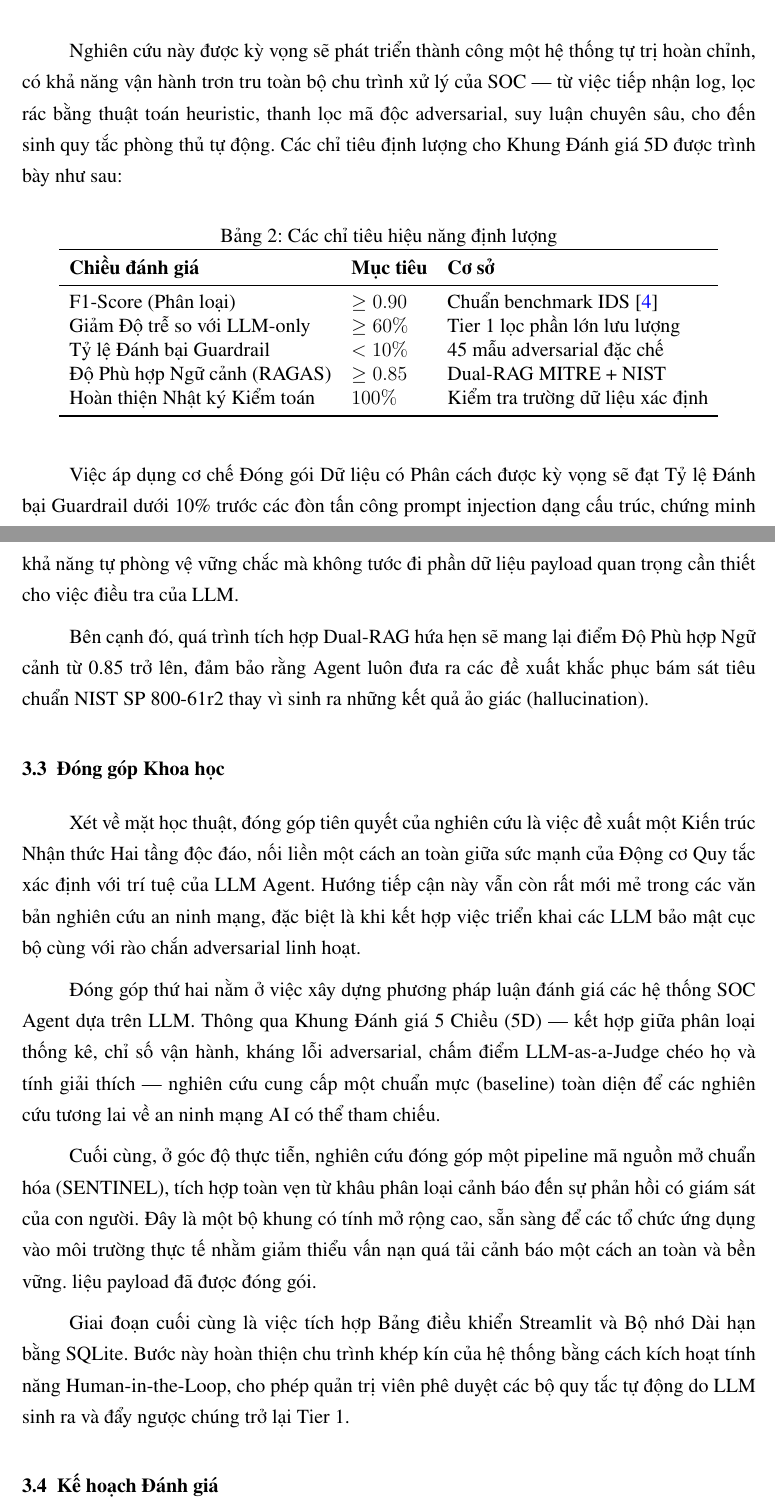
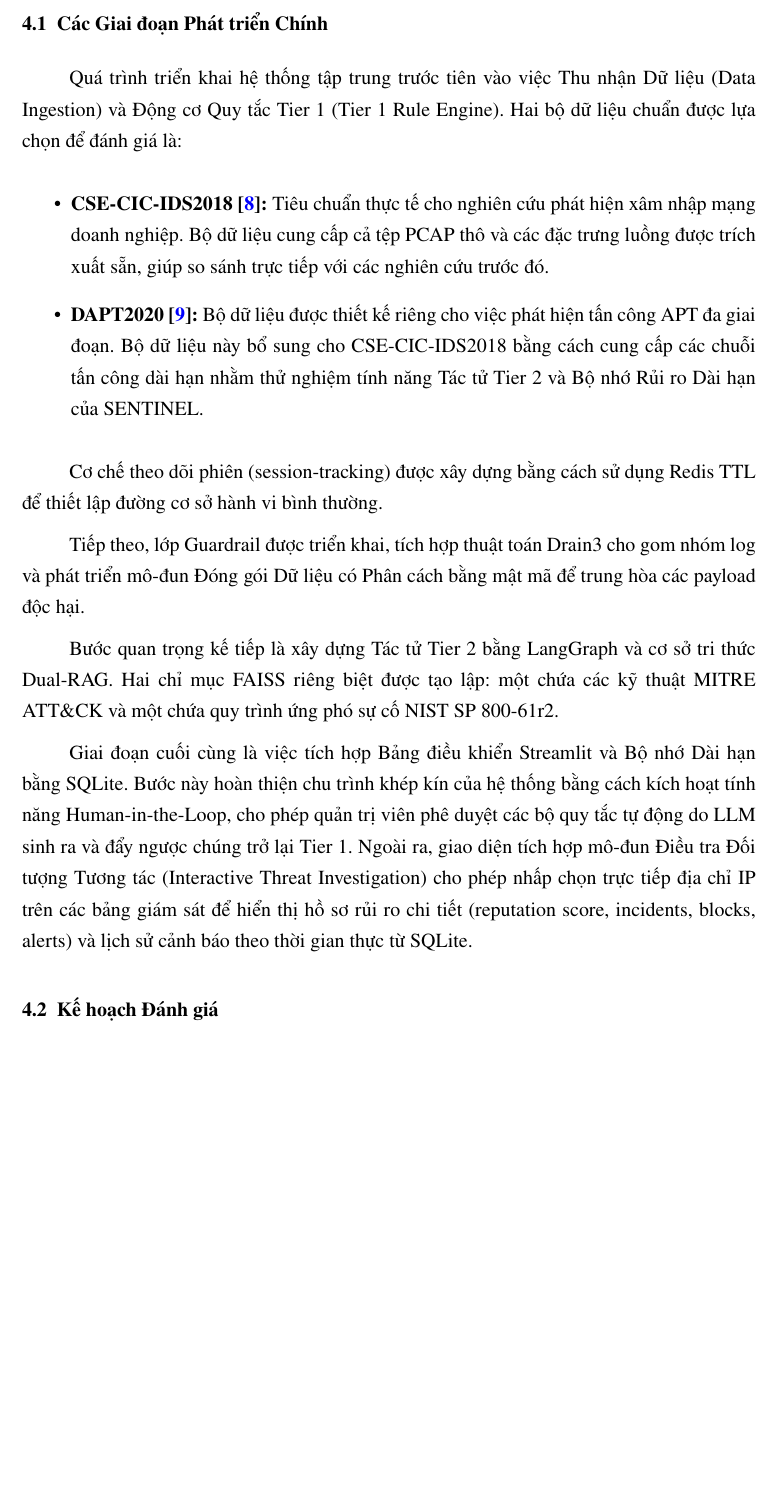
Before and after one commit to Binhchuoizzz/AI_Security_Graph, a LaTeX document (docs/proposal_latex/main_vi.tex): two parts of pages 12 and 13 of 20 before the commit and part of page 13 of 20 after it, the two joined at a grey line, cut at the place of the change, the shorter picture padded with empty space. Compiled offline with pdfLaTeX.

Commit message:
doc: update thesis proposal in latex (en/vi) and compile new PDFs

```diff
--- a/docs/proposal_latex/main_vi.tex
+++ b/docs/proposal_latex/main_vi.tex
@@ -239,39 +239,27 @@
     \end{tabular}
 \end{table}
 
-% ===========================\subsection{Kết quả Kỳ vọng}
-Nghiên cứu này được kỳ vọng sẽ phát triển thành công một hệ thống tự trị hoàn chỉnh, có khả năng vận hành trơn tru toàn bộ chu trình xử lý của SOC — từ việc tiếp nhận log, lọc rác bằng thuật toán heuristic, thanh lọc mã độc adversarial, suy luận chuyên sâu, cho đến sinh quy tắc phòng thủ tự động. Các chỉ tiêu định lượng cho Khung Đánh giá 5D được trình bày như sau:
+% =============================================================================
+% CHƯƠNG 4: KẾ HOẠCH TRIỂN KHAI VÀ ĐÁNH GIÁ
+% =============================================================================
+\newpage
+\section{Kế hoạch Triển khai và Đánh giá}
 
-\begin{table}[H]
-    \centering
-    \caption{Các chỉ tiêu hiệu năng định lượng}
-    \label{tab:targets}
-    \begin{tabular}{lll}
-        \toprule
-        \textbf{Chiều đánh giá} & \textbf{Mục tiêu} & \textbf{Cơ sở} \\
-        \midrule
-        F1-Score (Phân loại)         & $\geq 0.90$  & Chuẩn benchmark IDS \cite{khraisat2019} \\
-        Giảm Độ trễ so với LLM-only  & $\geq 60\%$  & Tier 1 lọc phần lớn lưu lượng \\
-        Tỷ lệ Đánh bại Guardrail     & $< 10\%$     & 45 mẫu adversarial đặc chế \\
-        Độ Phù hợp Ngữ cảnh (RAGAS)  & $\geq 0.85$  & Dual-RAG MITRE + NIST \\
-        Hoàn thiện Nhật ký Kiểm toán & $100\%$      & Kiểm tra trường dữ liệu xác định \\
-        \bottomrule
-        \end{tabular}
-    \end{table}
+\subsection{Các Giai đoạn Phát triển Chính}
+Quá trình triển khai hệ thống tập trung trước tiên vào việc Thu nhận Dữ liệu (Data Ingestion) và Động cơ Quy tắc Tier 1 (Tier 1 Rule Engine). Hai bộ dữ liệu chuẩn được lựa chọn để đánh giá là:
 
-Việc áp dụng cơ chế Đóng gói Dữ liệu có Phân cách được kỳ vọng sẽ đạt Tỷ lệ Đánh bại Guardrail dưới 10\% trước các đòn tấn công prompt injection dạng cấu trúc, chứng minh khả năng tự phòng vệ vững chắc mà không tước đi phần dữ liệu payload quan trọng cần thiết cho việc điều tra của LLM.
+\begin{itemize}
+    \item \textbf{CSE-CIC-IDS2018 \cite{sharafaldin2018}:} Tiêu chuẩn thực tế cho nghiên cứu phát hiện xâm nhập mạng doanh nghiệp. Bộ dữ liệu cung cấp cả tệp PCAP thô và các đặc trưng luồng được trích xuất sẵn, giúp so sánh trực tiếp với các nghiên cứu trước đó.
+    \item \textbf{DAPT2020 \cite{dapt2020}:} Bộ dữ liệu được thiết kế riêng cho việc phát hiện tấn công APT đa giai đoạn. Bộ dữ liệu này bổ sung cho CSE-CIC-IDS2018 bằng cách cung cấp các chuỗi tấn công dài hạn nhằm thử nghiệm tính năng Tác tử Tier 2 và Bộ nhớ Rủi ro Dài hạn của SENTINEL.
+\end{itemize}
 
-Bên cạnh đó, quá trình tích hợp Dual-RAG hứa hẹn sẽ mang lại điểm Độ Phù hợp Ngữ cảnh từ 0.85 trở lên, đảm bảo rằng Agent luôn đưa ra các đề xuất khắc phục bám sát tiêu chuẩn NIST SP 800-61r2 thay vì sinh ra những kết quả ảo giác (hallucination).
+Cơ chế theo dõi phiên (session-tracking) được xây dựng bằng cách sử dụng Redis TTL để thiết lập đường cơ sở hành vi bình thường.
 
-\subsection{Đóng góp Khoa học}
-Xét về mặt học thuật, đóng góp tiên quyết của nghiên cứu là việc đề xuất một Kiến trúc Nhận thức Hai tầng độc đáo, nối liền một cách an toàn giữa sức mạnh của Động cơ Quy tắc xác định với trí tuệ của LLM Agent. Hướng tiếp cận này vẫn còn rất mới mẻ trong các văn bản nghiên cứu an ninh mạng, đặc biệt là khi kết hợp việc triển khai các LLM bảo mật cục bộ cùng với rào chắn adversarial linh hoạt.
+Tiếp theo, lớp Guardrail được triển khai, tích hợp thuật toán Drain3 cho gom nhóm log và phát triển mô-đun Đóng gói Dữ liệu có Phân cách bằng mật mã để trung hòa các payload độc hại.
 
-Đóng góp thứ hai nằm ở việc xây dựng phương pháp luận đánh giá các hệ thống SOC Agent dựa trên LLM. Thông qua Khung Đánh giá 5 Chiều (5D) — kết hợp giữa phân loại thống kê, chỉ số vận hành, kháng lỗi adversarial, chấm điểm LLM-as-a-Judge chéo họ và tính giải thích — nghiên cứu cung cấp một chuẩn mực (baseline) toàn diện để các nghiên cứu tương lai về an ninh mạng AI có thể tham chiếu.
+Bước quan trọng kế tiếp là xây dựng Tác tử Tier 2 bằng LangGraph và cơ sở tri thức Dual-RAG. Hai chỉ mục FAISS riêng biệt được tạo lập: một chứa các kỹ thuật MITRE ATT\&CK và một chứa quy trình ứng phó sự cố NIST SP 800-61r2.
 
-Cuối cùng, ở góc độ thực tiễn, nghiên cứu đóng góp một pipeline mã nguồn mở chuẩn hóa (SENTINEL), tích hợp toàn vẹn từ khâu phân loại cảnh báo đến sự phản hồi có giám sát của con người. Đây là một bộ khung có tính mở rộng cao, sẵn sàng để các tổ chức ứng dụng vào môi trường thực tế nhằm giảm thiểu vấn nạn quá tải cảnh báo một cách an toàn và bền vững.
-liệu payload đã được đóng gói.
-
-Giai đoạn cuối cùng là việc tích hợp Bảng điều khiển Streamlit và Bộ nhớ Dài hạn bằng SQLite. Bước này hoàn thiện chu trình khép kín của hệ thống bằng cách kích hoạt tính năng Human-in-the-Loop, cho phép quản trị viên phê duyệt các bộ quy tắc tự động do LLM sinh ra và đẩy ngược chúng trở lại Tier 1.
+Giai đoạn cuối cùng là việc tích hợp Bảng điều khiển Streamlit và Bộ nhớ Dài hạn bằng SQLite. Bước này hoàn thiện chu trình khép kín của hệ thống bằng cách kích hoạt tính năng Human-in-the-Loop, cho phép quản trị viên phê duyệt các bộ quy tắc tự động do LLM sinh ra và đẩy ngược chúng trở lại Tier 1. Ngoài ra, giao diện tích hợp mô-đun Điều tra Đối tượng Tương tác (Interactive Threat Investigation) cho phép nhấp chọn trực tiếp địa chỉ IP trên các bảng giám sát để hiển thị hồ sơ rủi ro chi tiết (reputation score, incidents, blocks, alerts) và lịch sử cảnh báo theo thời gian thực từ SQLite.
 
 \subsection{Kế hoạch Đánh giá}
 Nhằm kiểm chứng tính hiệu quả của hệ thống, nghiên cứu áp dụng chiến lược đánh giá toàn diện dựa trên Khung Đánh giá 5 Chiều (5-Dimensional Evaluation Framework).
```
Also changed, not shown: docs/proposal_latex/main.tex (+1 -1 lines), docs/proposal_latex/main.pdf, docs/proposal_latex/main_vi.pdf.
